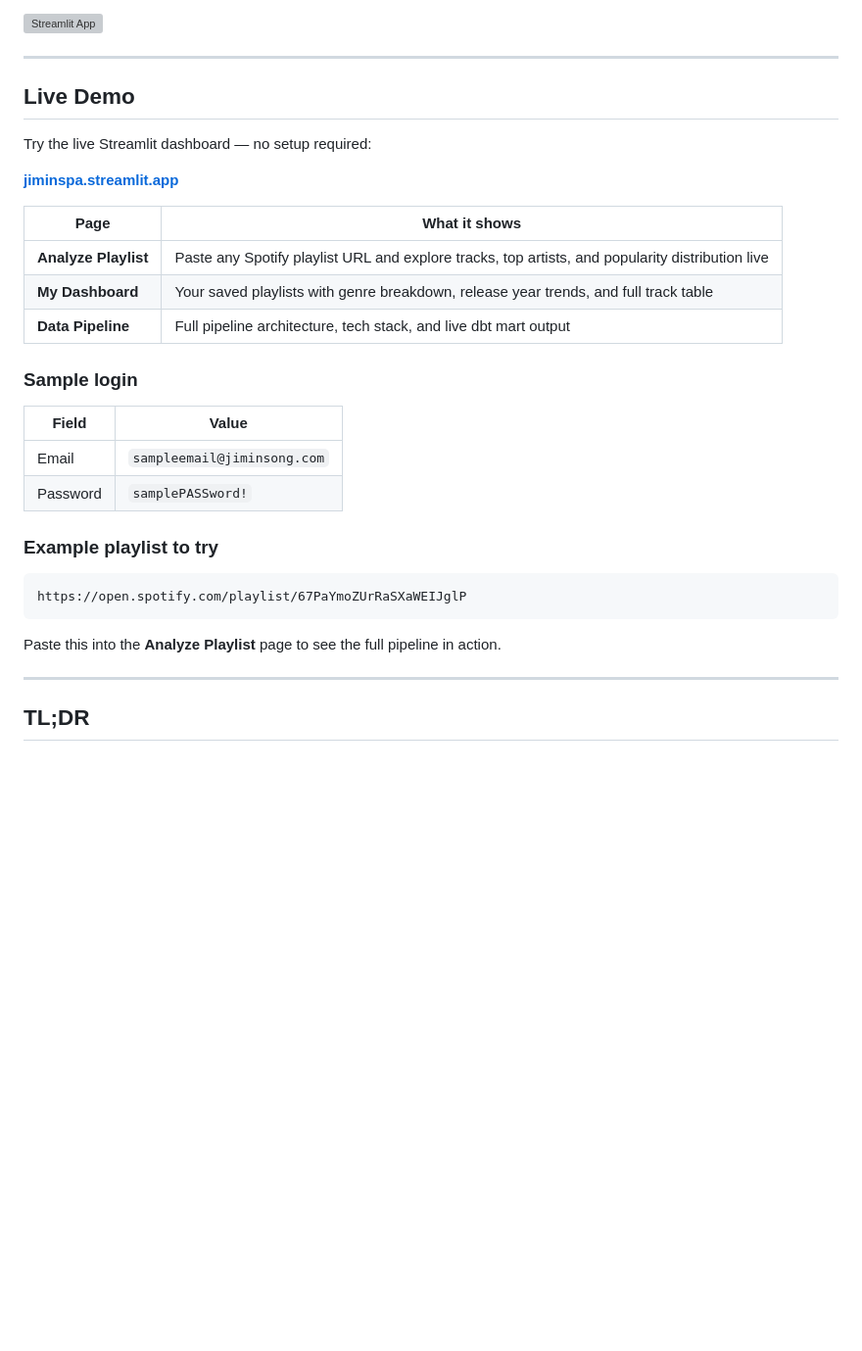
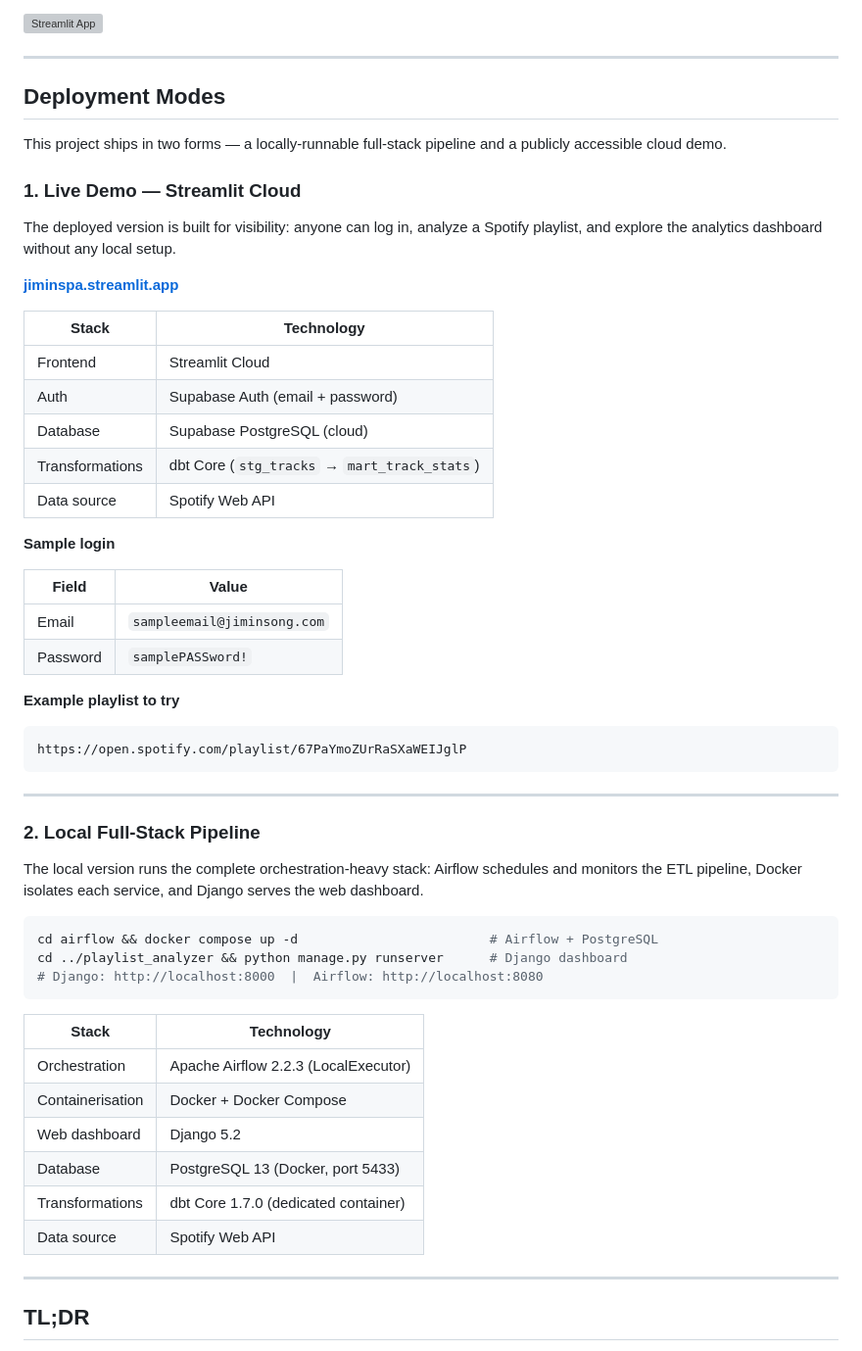
Before and after one commit to jiminRolandSong/Spotify-Playlist-Analyzer, a Markdown page: README.md, the part around one of its changes. Shown at 98% size. GitHub-like rendering; blank space fills up the shorter version; grey boxes are pictures that could not be loaded.

````diff
--- a/README.md
+++ b/README.md
@@ -13,32 +13,56 @@
 
 ---
 
-## Live Demo
+## Deployment Modes
 
-Try the live Streamlit dashboard — no setup required:
+This project ships in two forms — a locally-runnable full-stack pipeline and a publicly accessible cloud demo.
+
+### 1. Live Demo — Streamlit Cloud
+
+The deployed version is built for visibility: anyone can log in, analyze a Spotify playlist, and explore the analytics dashboard without any local setup.
 
 **[jiminspa.streamlit.app](https://jiminspa.streamlit.app)**
 
-| Page | What it shows |
-|------|--------------|
-| **Analyze Playlist** | Paste any Spotify playlist URL and explore tracks, top artists, and popularity distribution live |
-| **My Dashboard** | Your saved playlists with genre breakdown, release year trends, and full track table |
-| **Data Pipeline** | Full pipeline architecture, tech stack, and live dbt mart output |
+| Stack | Technology |
+|-------|-----------|
+| Frontend | Streamlit Cloud |
+| Auth | Supabase Auth (email + password) |
+| Database | Supabase PostgreSQL (cloud) |
+| Transformations | dbt Core (`stg_tracks` → `mart_track_stats`) |
+| Data source | Spotify Web API |
 
-### Sample login
+**Sample login**
 
 | Field | Value |
 |-------|-------|
 | Email | `sampleemail@jiminsong.com` |
 | Password | `samplePASSword!` |
 
-### Example playlist to try
-
+**Example playlist to try**
 ```
 https://open.spotify.com/playlist/67PaYmoZUrRaSXaWEIJglP
 ```
 
-Paste this into the **Analyze Playlist** page to see the full pipeline in action.
+---
+
+### 2. Local Full-Stack Pipeline
+
+The local version runs the complete orchestration-heavy stack: Airflow schedules and monitors the ETL pipeline, Docker isolates each service, and Django serves the web dashboard.
+
+```bash
+cd airflow && docker compose up -d                         # Airflow + PostgreSQL
+cd ../playlist_analyzer && python manage.py runserver      # Django dashboard
+# Django: http://localhost:8000  |  Airflow: http://localhost:8080
+```
+
+| Stack | Technology |
+|-------|-----------|
+| Orchestration | Apache Airflow 2.2.3 (LocalExecutor) |
+| Containerisation | Docker + Docker Compose |
+| Web dashboard | Django 5.2 |
+| Database | PostgreSQL 13 (Docker, port 5433) |
+| Transformations | dbt Core 1.7.0 (dedicated container) |
+| Data source | Spotify Web API |
 
 ---
 
````
Also changed, not shown: other parts of README.md (+65 -20 lines).
